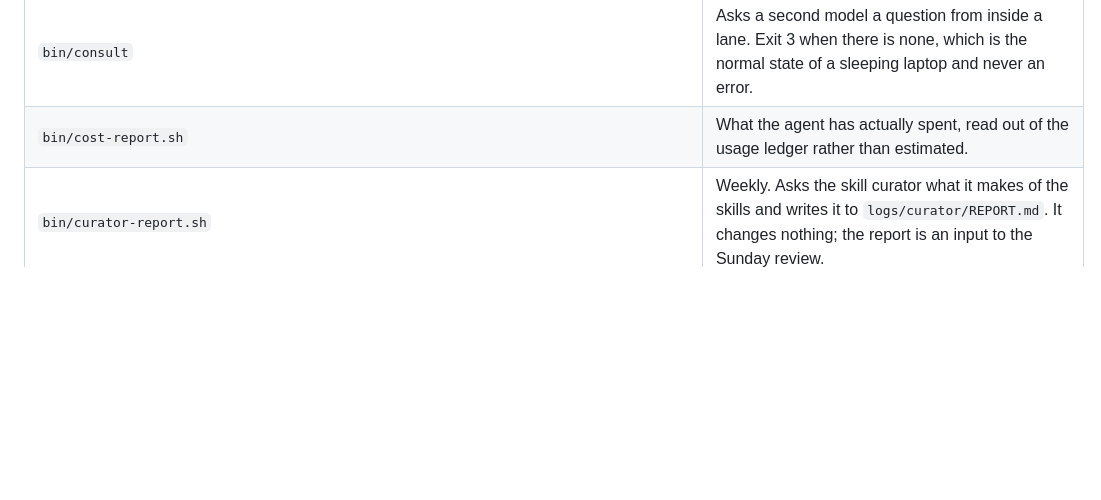
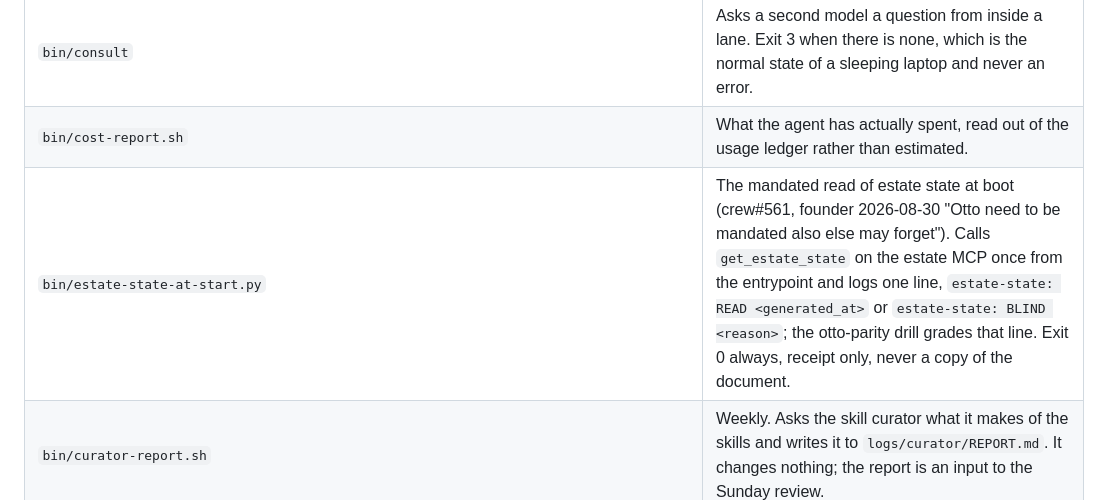
Before and after one commit to chidionyema/hermes-v2, a Markdown page: README.md, the part around the change. Rendered like a GitHub page; blank space fills up the shorter version.

Commit message:
docs: README names bin/estate-state-at-start.py (check-readme gate)

```diff
--- a/README.md
+++ b/README.md
@@ -277,6 +277,7 @@ are tracked, so what you see below is the source they come from.
 | `bin/check-requirements.py` | Runs the `acceptance_cmd` of all 133 requirement rows and writes the result to `logs/requirements-status.json`. A row closes on exit 0, never on anyone asserting it. |
 | `bin/consult` | Asks a second model a question from inside a lane. Exit 3 when there is none, which is the normal state of a sleeping laptop and never an error. |
 | `bin/cost-report.sh` | What the agent has actually spent, read out of the usage ledger rather than estimated. |
+| `bin/estate-state-at-start.py` | The mandated read of estate state at boot (crew#561, founder 2026-08-30 "Otto need to be mandated also else may forget"). Calls `get_estate_state` on the estate MCP once from the entrypoint and logs one line, `estate-state: READ <generated_at>` or `estate-state: BLIND <reason>`; the otto-parity drill grades that line. Exit 0 always, receipt only, never a copy of the document. |
 | `bin/curator-report.sh` | Weekly. Asks the skill curator what it makes of the skills and writes it to `logs/curator/REPORT.md`. It changes nothing; the report is an input to the Sunday review. |
 | `bin/features` | The on/off switch. Reads and writes the `features:` block in `estate.yaml`, and `--check` gives the scheduler an exit code so an off lane gets no jobs. |
 | `bin/hermes` | The wrapper you must always use. Bare `hermes` defaults to `~/.hermes`, which is a different estate; this sets `HERMES_HOME` to this directory. |
```
